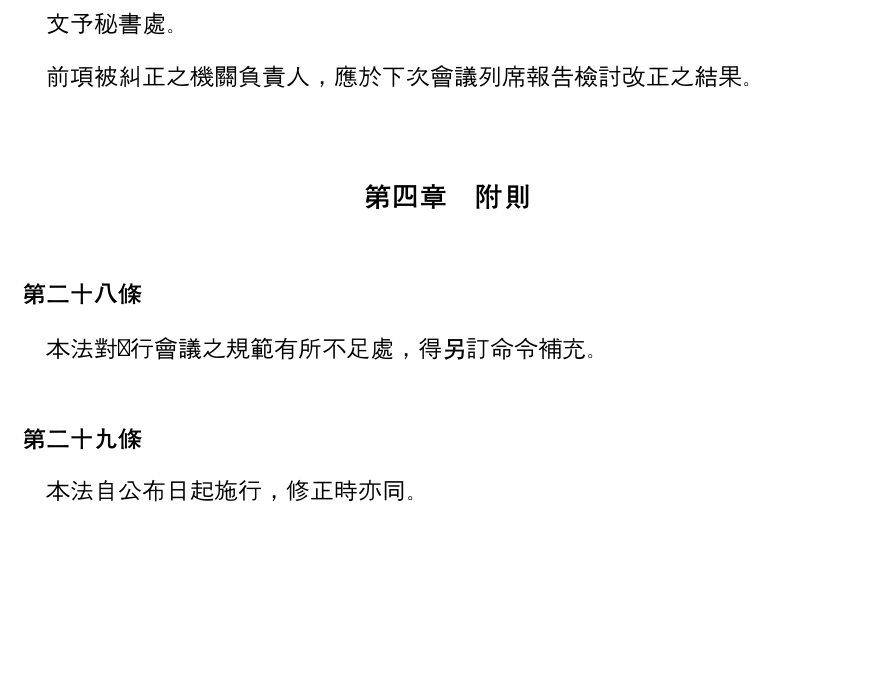
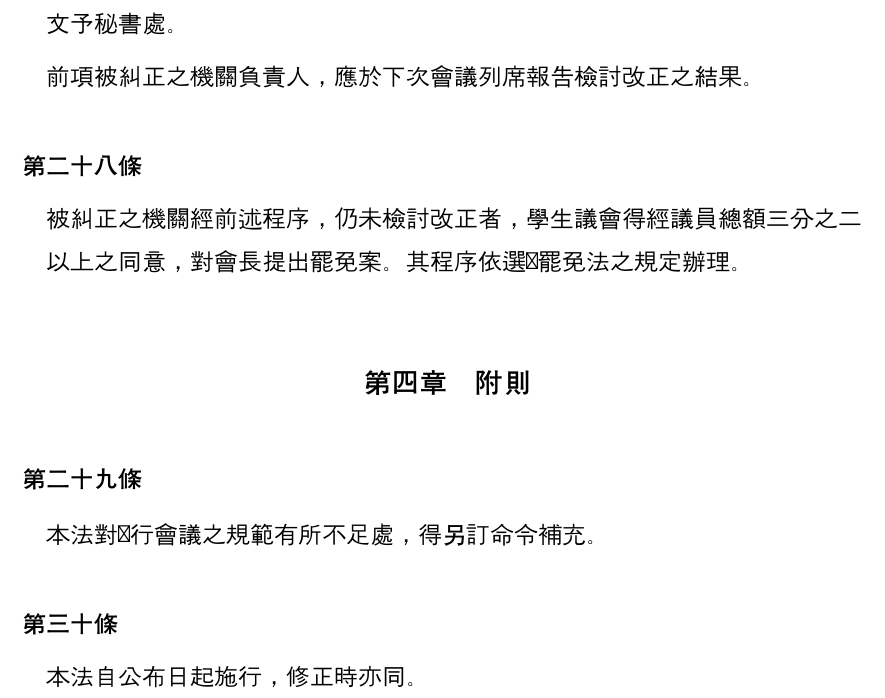
Before and after one commit to gino1234123/nuta_statutes, a Typst document (02_學生議會職權行使法/學生議會職權行使法.typ): part of page 6 of 6, cut so that both start at the same text, the shorter picture padded with empty space. Compiled offline with Typst 0.15; a missing font is replaced by an installed copy or a similar font.

Commit message:
add: 議會職權行使法: 新增會長罷免提案程序
如果議會提糾正案，行政中心沒有改正，經過議員總額三分之二以上之同意，可以提案罷免會長。

```diff
--- a/02_學生議會職權行使法/學生議會職權行使法.typ
+++ b/02_學生議會職權行使法/學生議會職權行使法.typ
@@ -151,6 +151,10 @@
   #para[前項被糾正之機關負責人，應於下次會議列席報告檢討改正之結果。]
 ]
 
+#article()[
+  #para()[被糾正之機關經前述程序，仍未檢討改正者，學生議會得經議員總額三分之二以上之同意，對會長提出罷免案。其程序依選舉罷免法之規定辦理。]
+]
+
 == 附則
 
 #article()[
```
